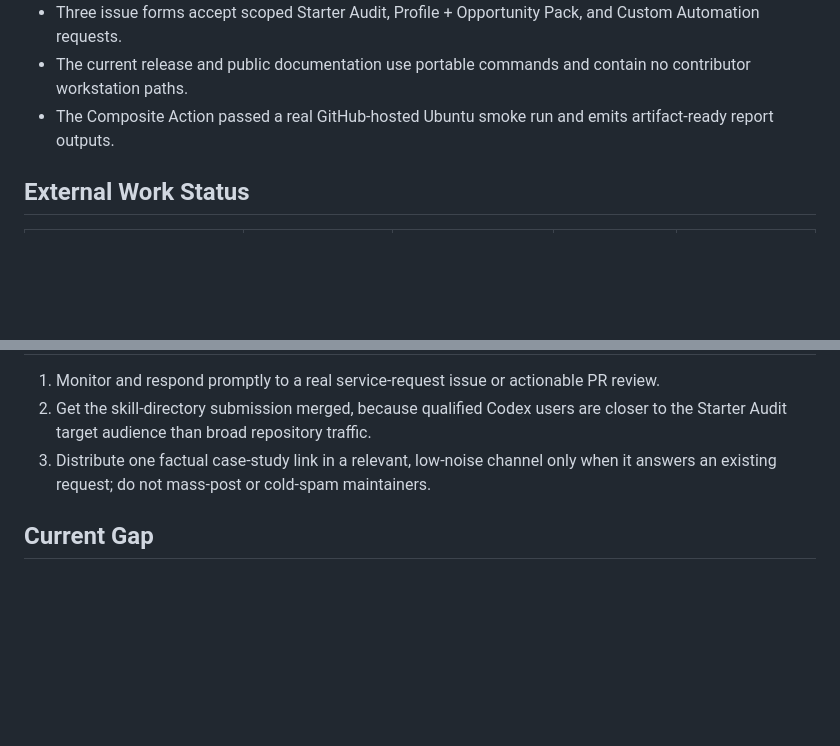
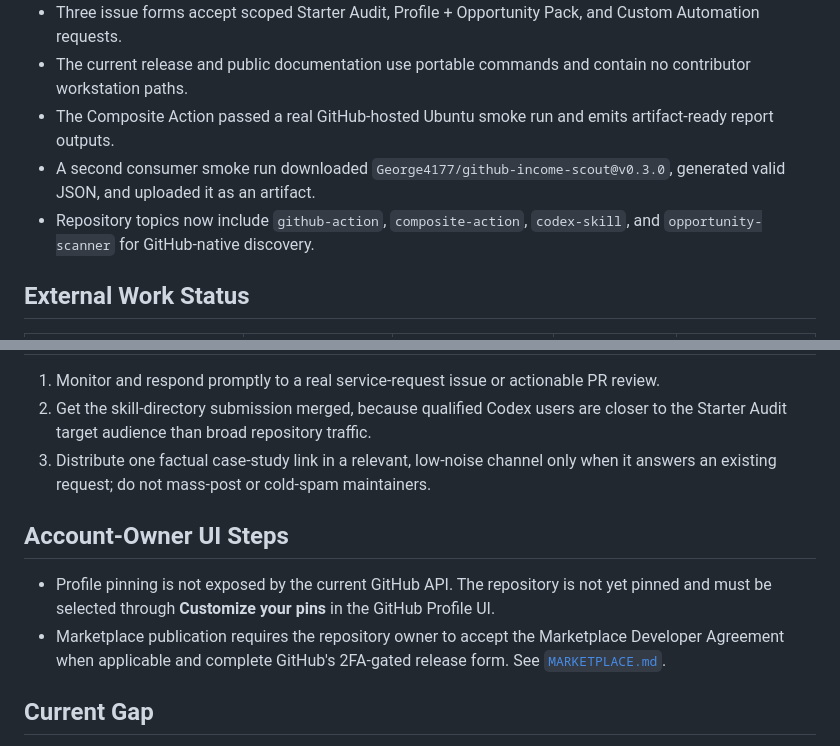
Before and after one commit to George4177/github-income-scout, a Markdown page: reports/current_status_2026-07-13.md, 2 parts joined by grey strips. Drawn GitHub-style; blank space fills up the shorter version.

Commit message:
Record Action discovery and consumer proof

```diff
--- a/reports/current_status_2026-07-13.md
+++ b/reports/current_status_2026-07-13.md
@@ -19,6 +19,8 @@ No income, lead, or conversion is inferred from repository traffic alone.
 - Three issue forms accept scoped Starter Audit, Profile + Opportunity Pack, and Custom Automation requests.
 - The current release and public documentation use portable commands and contain no contributor workstation paths.
 - The Composite Action passed a real GitHub-hosted Ubuntu smoke run and emits artifact-ready report outputs.
+- A second consumer smoke run downloaded `George4177/github-income-scout@v0.3.0`, generated valid JSON, and uploaded it as an artifact.
+- Repository topics now include `github-action`, `composite-action`, `codex-skill`, and `opportunity-scanner` for GitHub-native discovery.
 
 ## External Work Status
 
@@ -39,6 +41,11 @@ GitHub's 14-day repository traffic endpoint reported 164 clones from 75 unique c
 2. Get the skill-directory submission merged, because qualified Codex users are closer to the Starter Audit target audience than broad repository traffic.
 3. Distribute one factual case-study link in a relevant, low-noise channel only when it answers an existing request; do not mass-post or cold-spam maintainers.
 
+## Account-Owner UI Steps
+
+- Profile pinning is not exposed by the current GitHub API. The repository is not yet pinned and must be selected through **Customize your pins** in the GitHub Profile UI.
+- Marketplace publication requires the repository owner to accept the Marketplace Developer Agreement when applicable and complete GitHub's 2FA-gated release form. See [`MARKETPLACE.md`](../MARKETPLACE.md).
+
 ## Current Gap
 
 The technical product, delivery samples, pricing, proof, and request intake are public. The missing evidence is a qualified inbound request and a completed paid delivery. Until one exists, the project has not covered any membership cost.
```
